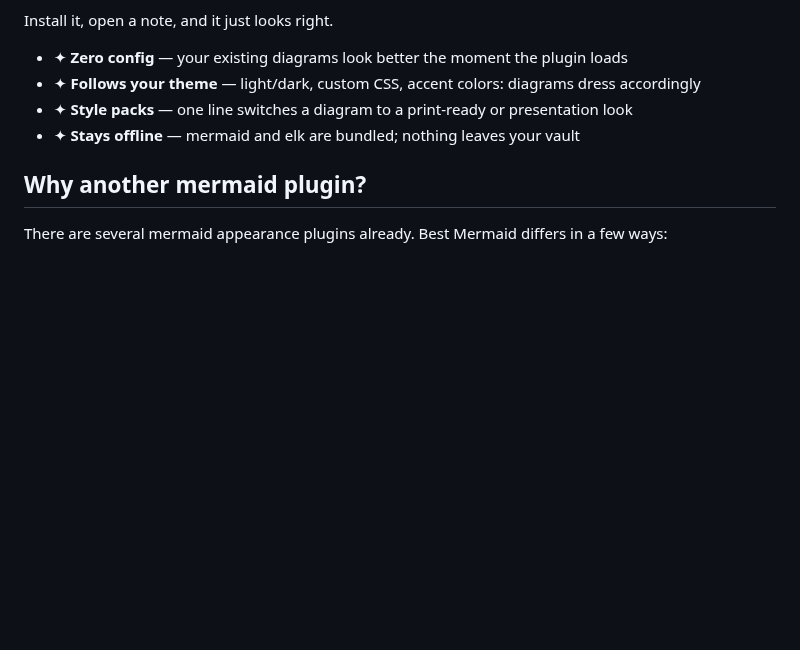
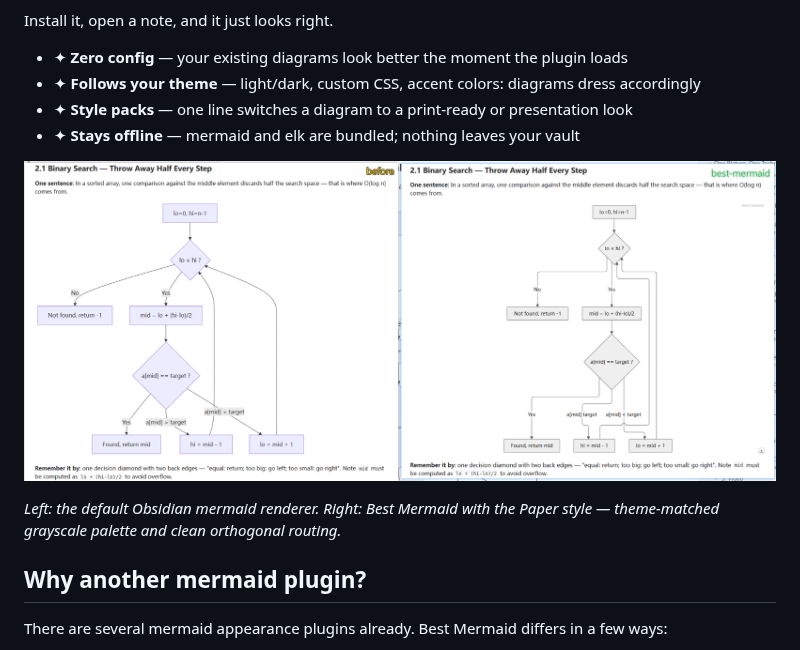
Before and after one commit to play2003/best-mermaid, a Markdown page: README.md, the part around the change. Rendered like a GitHub page; pictures changed too: images/style-comparison.png (added); blank space fills up the shorter version.

Commit message:
README 增加使用前后样式对比截图

```diff
--- a/README.md
+++ b/README.md
@@ -13,7 +13,9 @@ Install it, open a note, and it just looks right.
 - ✦ **Style packs** — one line switches a diagram to a print-ready or presentation look
 - ✦ **Stays offline** — mermaid and elk are bundled; nothing leaves your vault
 
-<!-- TODO: add screenshots before release (./images/screenshot-styles.png, ./images/screenshot-zoom.png) -->
+![Before vs after Best Mermaid](./images/style-comparison.png)
+
+*Left: the default Obsidian mermaid renderer. Right: Best Mermaid with the Paper style — theme-matched grayscale palette and clean orthogonal routing.*
 
 ## Why another mermaid plugin?
 
```
Also changed, not shown: README.zh-CN.md (+3 -1 lines).
